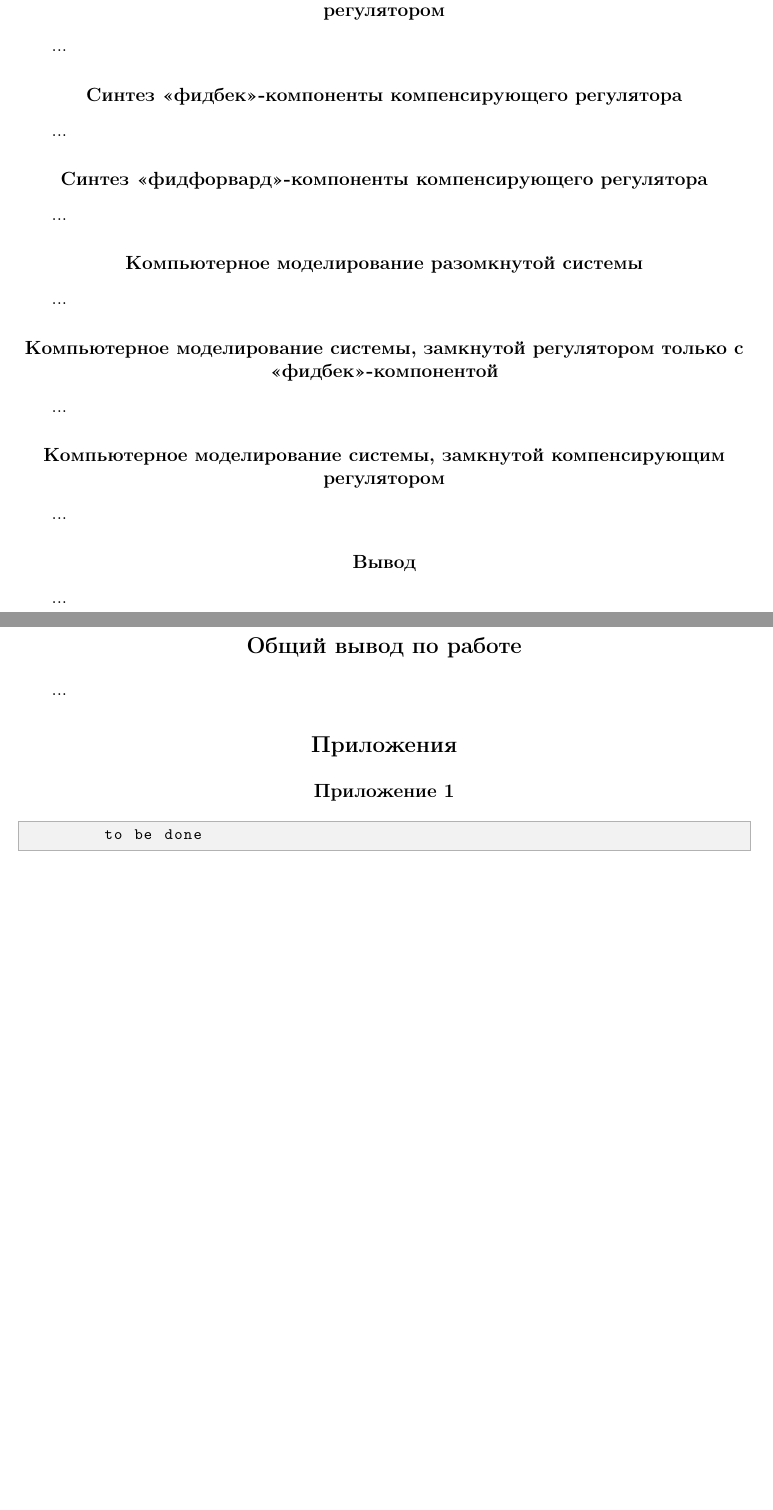
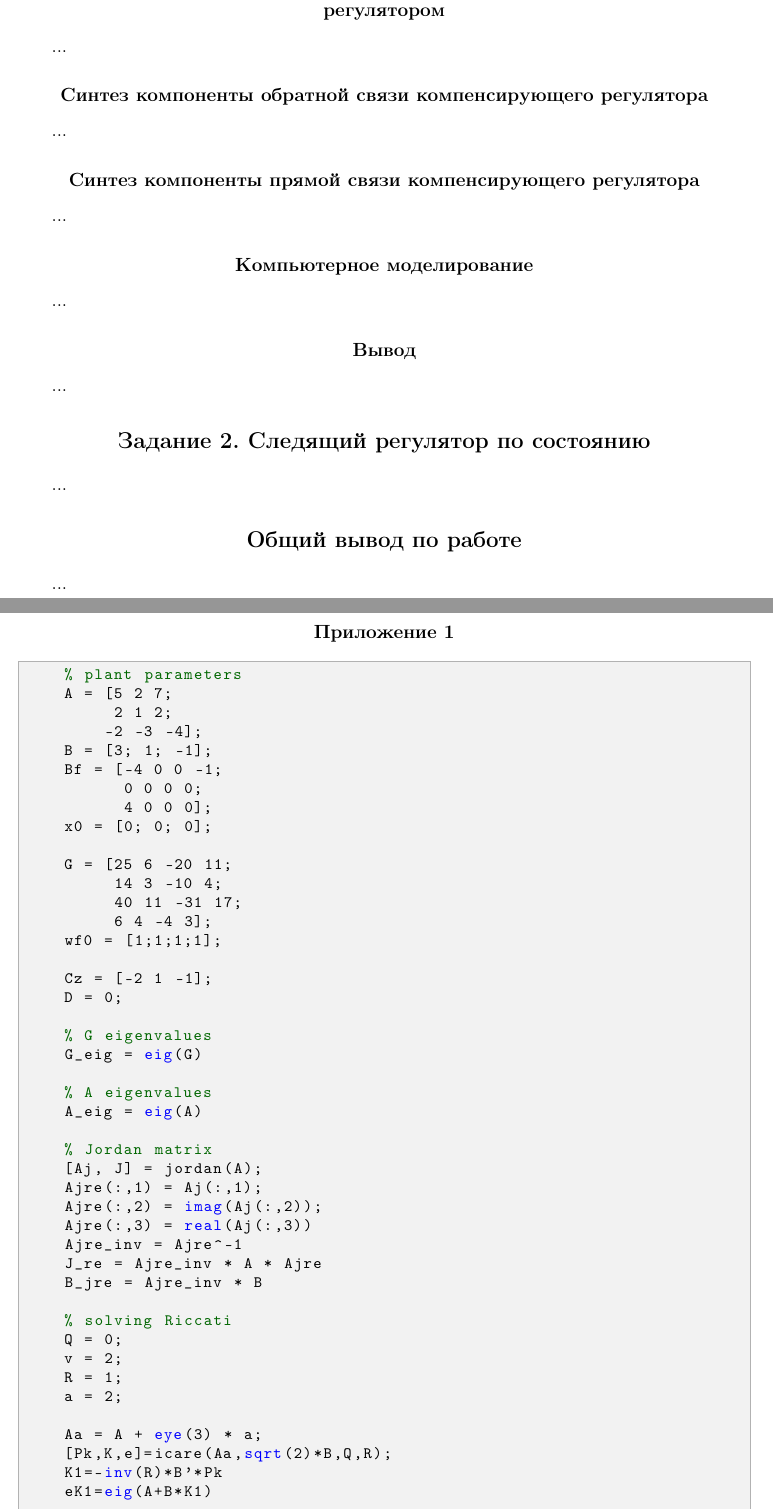
Before and after one commit to kseikoff/control-theory-labs, a LaTeX document (act_lab4/actl4.tex): two parts of pages 3 and 4 of 4 before the commit and two parts of pages 3 and 4 of 5 after it, joined at a grey line, cut so that both start at the same text, the shorter picture padded with empty space. Compiled offline with pdfLaTeX.

Commit message:
lab 4 task 1 code + simulink

```diff
--- a/act_lab4/actl4.tex
+++ b/act_lab4/actl4.tex
@@ -150,23 +150,15 @@
     ...
 
 
-    \subsection{Синтез <<фидбек>>-компоненты компенсирующего регулятора}
+    \subsection{Синтез компоненты обратной связи компенсирующего регулятора}
     ...
 
 
-    \subsection{Синтез <<фидфорвард>>-компоненты компенсирующего регулятора}
+    \subsection{Синтез компоненты прямой связи компенсирующего регулятора}
     ...
 
 
-    \subsection{Компьютерное моделирование разомкнутой системы}
-    ...
-
-
-    \subsection{Компьютерное моделирование системы, замкнутой регулятором только с <<фидбек>>-компонентой}
-    ...
-
-
-    \subsection{Компьютерное моделирование системы, замкнутой компенсирующим регулятором}
+    \subsection{Компьютерное моделирование}
     ...
 
 
@@ -185,4 +177,47 @@
     \section{Приложения}
     \subsection{Приложение 1}
     \begin{lstlisting}{label=task1, caption={Программа для задания 1}}
-        to be done
+    % plant parameters
+    A = [5 2 7;
+         2 1 2;
+        -2 -3 -4];
+    B = [3; 1; -1];
+    Bf = [-4 0 0 -1;
+          0 0 0 0;
+          4 0 0 0];
+    x0 = [0; 0; 0];
+
+    G = [25 6 -20 11;
+         14 3 -10 4;
+         40 11 -31 17;
+         6 4 -4 3];
+    wf0 = [1;1;1;1];
+
+    Cz = [-2 1 -1];
+    D = 0;
+
+    % G eigenvalues
+    G_eig = eig(G)
+
+    % A eigenvalues
+    A_eig = eig(A)
+
+    % Jordan matrix
+    [Aj, J] = jordan(A);
+    Ajre(:,1) = Aj(:,1);
+    Ajre(:,2) = imag(Aj(:,2));
+    Ajre(:,3) = real(Aj(:,3))
+    Ajre_inv = Ajre^-1
+    J_re = Ajre_inv * A * Ajre
+    B_jre = Ajre_inv * B
+
+    % solving Riccati
+    Q = 0;
+    v = 2;
+    R = 1;
+    a = 2;
+
+    Aa = A + eye(3) * a;
+    [Pk,K,e]=icare(Aa,sqrt(2)*B,Q,R);
+    K1=-inv(R)*B'*Pk
+    eK1=eig(A+B*K1)
```
Also changed, not shown: act_lab4/actl4.pdf, act_lab4/src/images/1task_scheme.png (added), act_lab4/actl4.tex (10 more changed lines), 2 other files.
